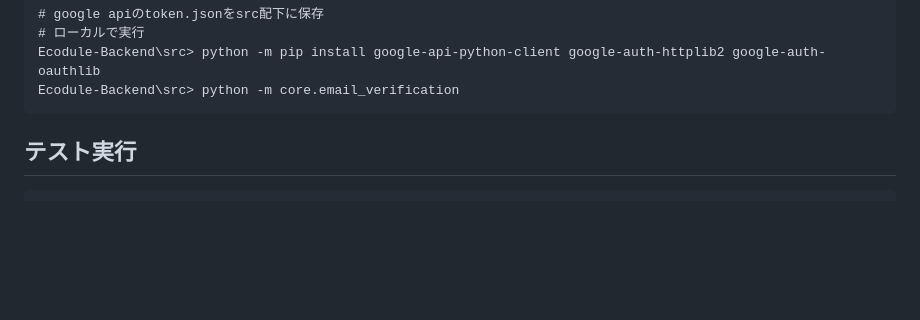
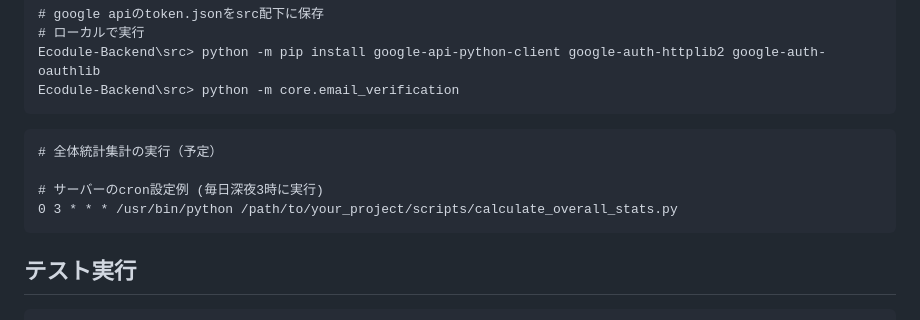
Before and after one commit to Ecodule/Ecodule-Backend, a Markdown page: README.md, the part around the change. GitHub-like rendering; blank space fills up the shorter version.

Commit message:
環境構築に全体統計集計の実行例を記載

````diff
--- a/README.md
+++ b/README.md
@@ -23,6 +23,13 @@ python -c 'import secrets; print(secrets.token_hex(32))'
 # ローカルで実行
 Ecodule-Backend\src> python -m pip install google-api-python-client google-auth-httplib2 google-auth-oauthlib
 Ecodule-Backend\src> python -m core.email_verification
+```
+
+```
+# 全体統計集計の実行（予定）
+
+# サーバーのcron設定例 (毎日深夜3時に実行)
+0 3 * * * /usr/bin/python /path/to/your_project/scripts/calculate_overall_stats.py
 ```
 
 ## テスト実行
````
